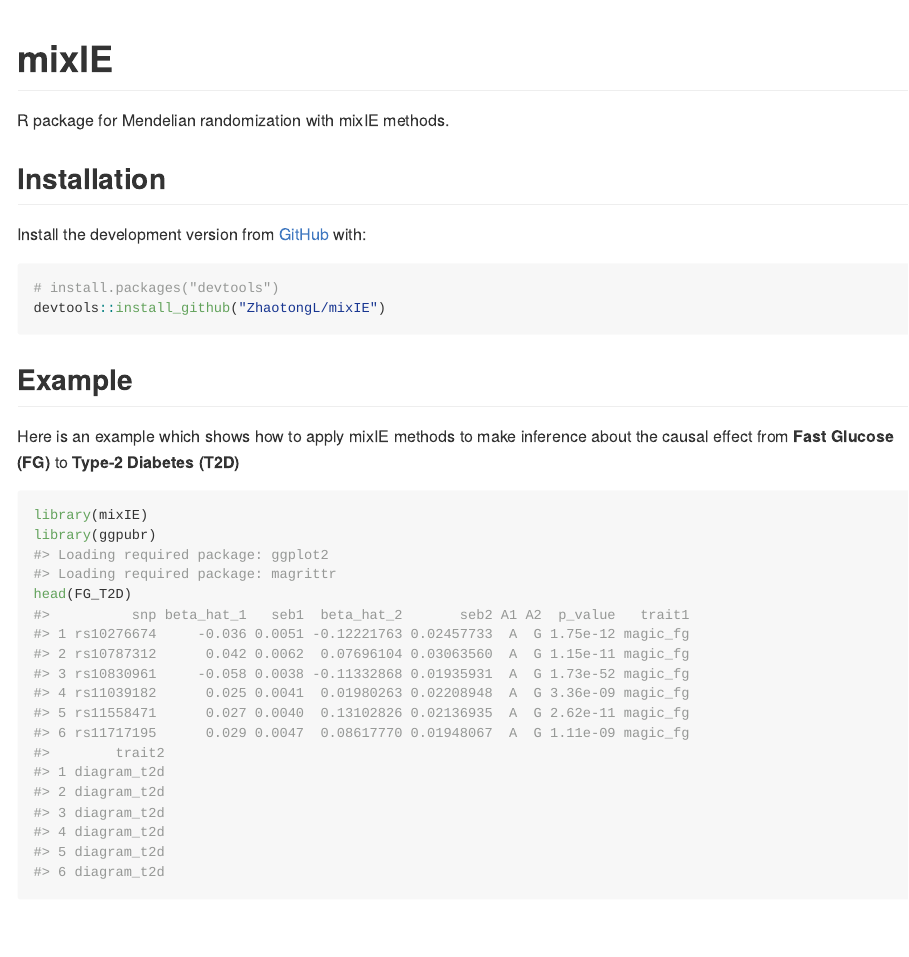
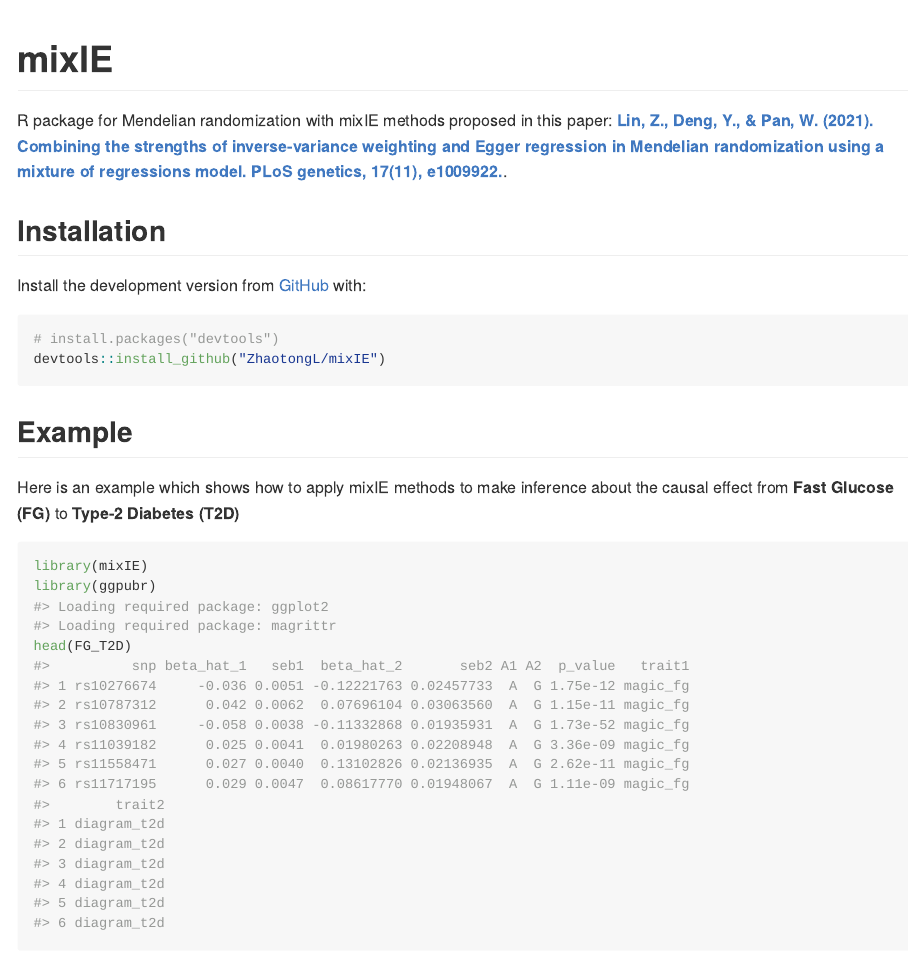
Before and after one commit to ZhaotongL/mixIE, an R Markdown document (README.Rmd): the page in a window 1100 px wide, from its top. The pictures show the output file README.md that the author committed with the source, drawn offline in the style of GitHub; long lines of code are wrapped.

Commit message:
update readme

```diff
--- a/README.Rmd
+++ b/README.Rmd
@@ -18,7 +18,7 @@ knitr::opts_chunk$set(
 <!-- badges: start -->
 <!-- badges: end -->
 
-R package for Mendelian randomization with mixIE methods.
+R package for Mendelian randomization with mixIE methods proposed in this paper:  [**Lin, Z., Deng, Y., & Pan, W. (2021). Combining the strengths of inverse-variance weighting and Egger regression in Mendelian randomization using a mixture of regressions model. PLoS genetics, 17(11), e1009922.**](https://journals.plos.org/plosgenetics/article?id=10.1371/journal.pgen.1009922).
 
 ## Installation
 
```
Also changed, not shown: R/mixIE_MA.R (+1 -1 lines), README.md, 2 other files.
